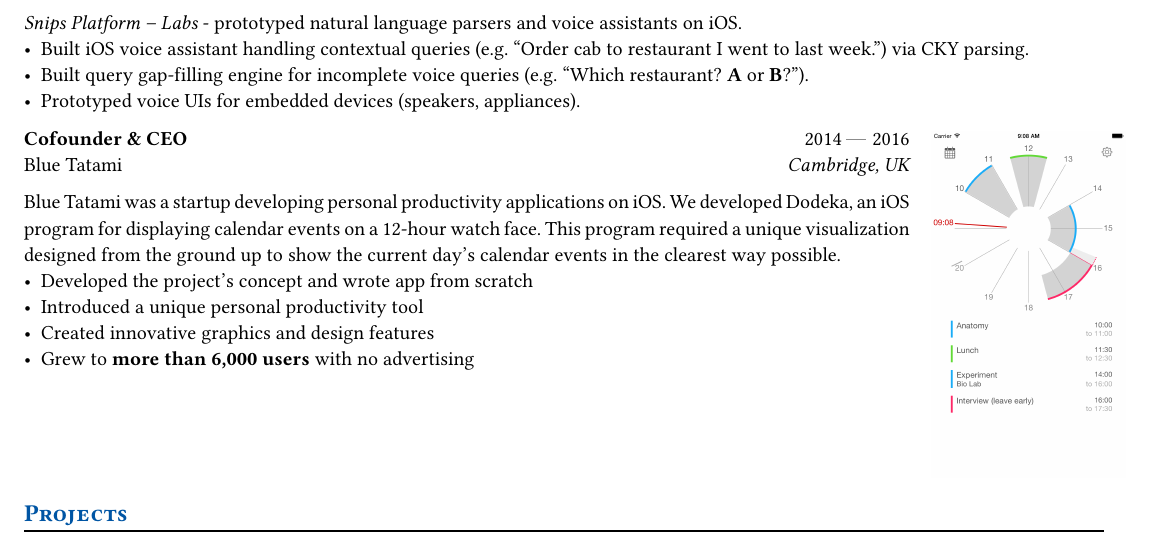
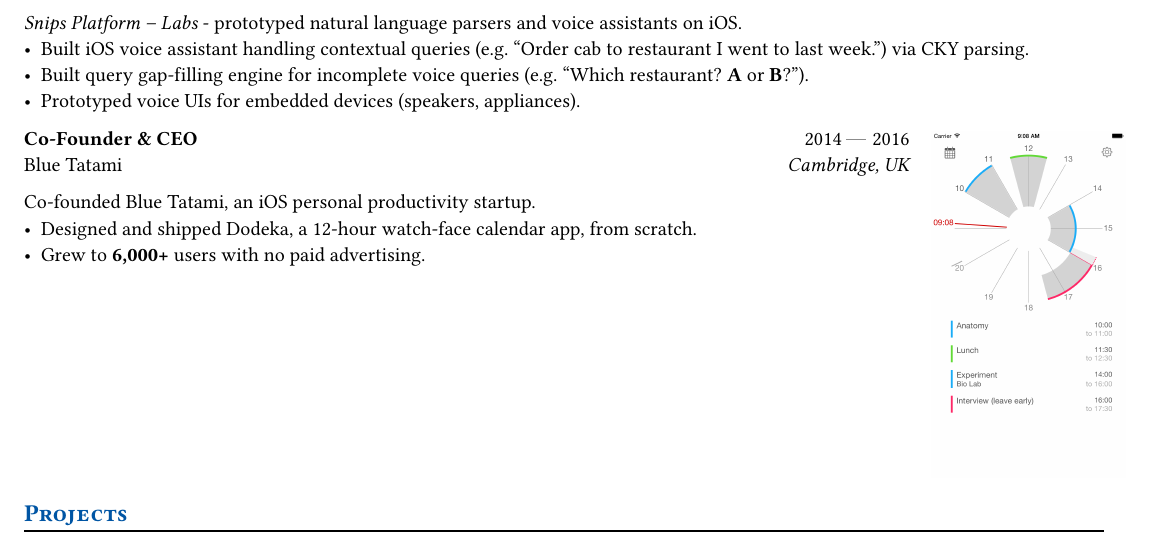
Before and after one commit to superlopuh/superlopuh.github.io, a Typst document (cv.typ): part of page 2 of 2, cut so that both start at the same text. Compiled offline with Typst 0.15.

Commit message:
compress Blue Tatami

```diff
--- a/cv.typ
+++ b/cv.typ
@@ -131,19 +131,14 @@ _Snips Platform – Labs_ - prototyped natural language parsers and voice assist
   gutter: 2%,
   [
     #work(
-      title: "Cofounder & CEO",
+      title: "Co-Founder & CEO",
       location: [Cambridge, UK],
       company: "Blue Tatami",
       dates: dates-helper(start-date: "2014", end-date: "2016"),
     )
-
-    Blue Tatami was a startup developing personal productivity applications on iOS.
-    We developed Dodeka, an iOS program for displaying calendar events on a 12-hour watch face.
-    This program required a unique visualization designed from the ground up to show the current day's calendar events in the clearest way possible.
-    - Developed the project's concept and wrote app from scratch
-    - Introduced a unique personal productivity tool
-    - Created innovative graphics and design features
-    - Grew to *more than 6,000 users* with no advertising
+    Co-founded Blue Tatami, an iOS personal productivity startup.
+    - Designed and shipped Dodeka, a 12-hour watch-face calendar app, from scratch.
+    - Grew to *6,000+* users with no paid advertising.
   ],
   [#image("dodeka/screenshot_old.png")],
 )
```
